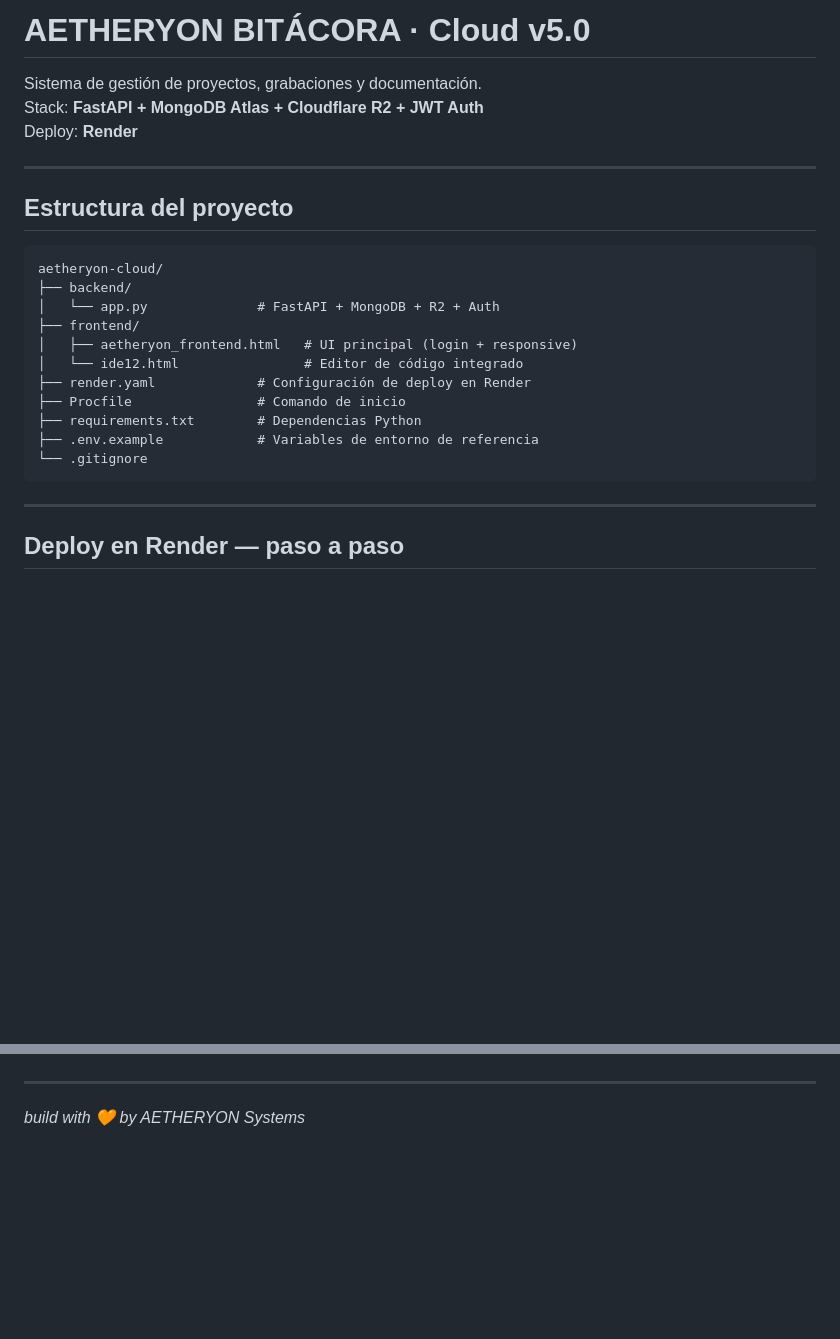
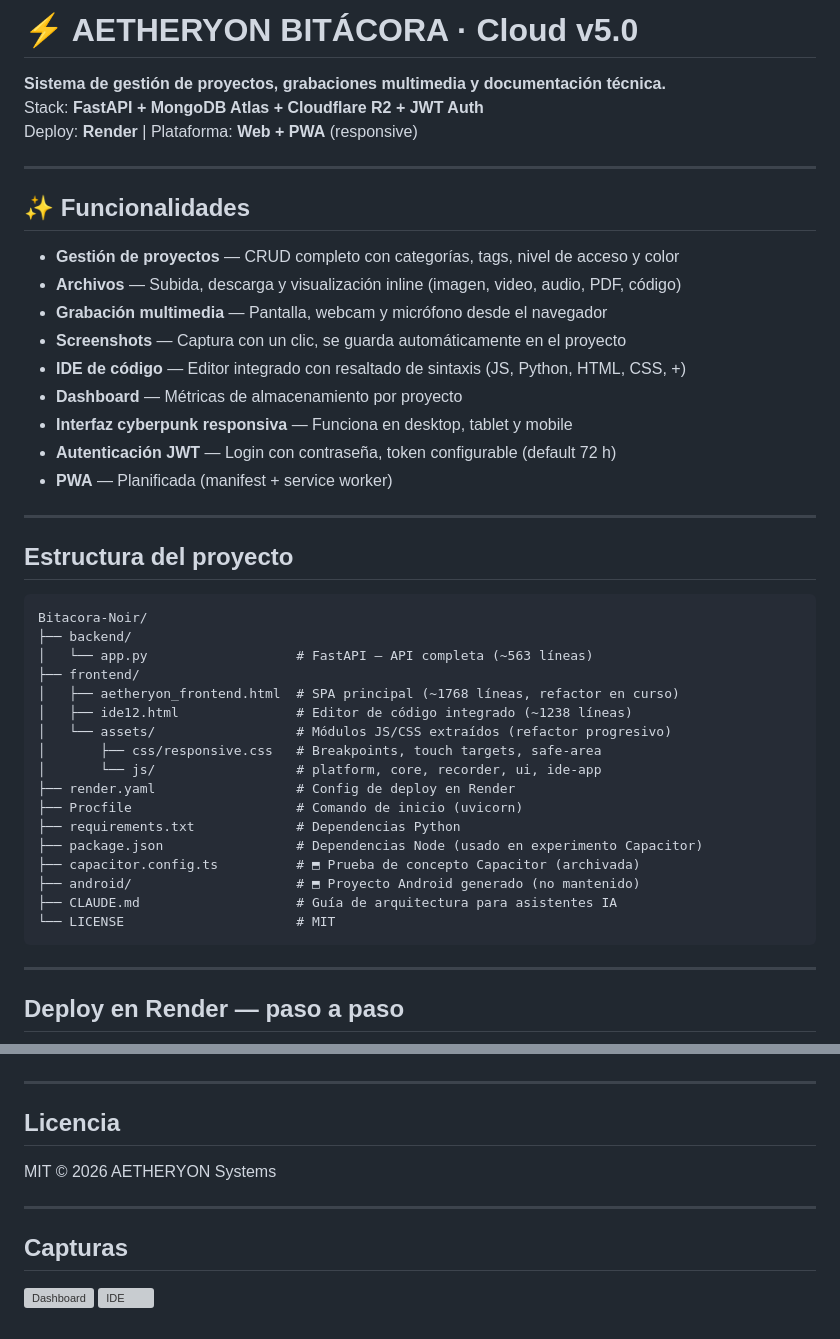
Before and after one commit to OpenAETH/bitacora-noir, a Markdown page: README.md, 2 parts joined by grey strips. Drawn GitHub-style; blank space fills up the shorter version; grey boxes are pictures that could not be loaded.

Commit message:
Mejora de README

````diff
--- a/README.md
+++ b/README.md
@@ -1,25 +1,45 @@
-# AETHERYON BITÁCORA · Cloud v5.0
+# ⚡ AETHERYON BITÁCORA · Cloud v5.0
 
-Sistema de gestión de proyectos, grabaciones y documentación.
+**Sistema de gestión de proyectos, grabaciones multimedia y documentación técnica.**
 Stack: **FastAPI + MongoDB Atlas + Cloudflare R2 + JWT Auth**
-Deploy: **Render**
+Deploy: **Render** | Plataforma: **Web + PWA** (responsive)
+
+---
+
+## ✨ Funcionalidades
+
+- **Gestión de proyectos** — CRUD completo con categorías, tags, nivel de acceso y color
+- **Archivos** — Subida, descarga y visualización inline (imagen, video, audio, PDF, código)
+- **Grabación multimedia** — Pantalla, webcam y micrófono desde el navegador
+- **Screenshots** — Captura con un clic, se guarda automáticamente en el proyecto
+- **IDE de código** — Editor integrado con resaltado de sintaxis (JS, Python, HTML, CSS, +)
+- **Dashboard** — Métricas de almacenamiento por proyecto
+- **Interfaz cyberpunk responsiva** — Funciona en desktop, tablet y mobile
+- **Autenticación JWT** — Login con contraseña, token configurable (default 72 h)
+- **PWA** — Planificada (manifest + service worker)
 
 ---
 
 ## Estructura del proyecto
 
 ```
-aetheryon-cloud/
+Bitacora-Noir/
 ├── backend/
-│   └── app.py              # FastAPI + MongoDB + R2 + Auth
+│   └── app.py                   # FastAPI — API completa (~563 líneas)
 ├── frontend/
-│   ├── aetheryon_frontend.html   # UI principal (login + responsive)
-│   └── ide12.html                # Editor de código integrado
-├── render.yaml             # Configuración de deploy en Render
-├── Procfile                # Comando de inicio
-├── requirements.txt        # Dependencias Python
-├── .env.example            # Variables de entorno de referencia
-└── .gitignore
+│   ├── aetheryon_frontend.html  # SPA principal (~1768 líneas, refactor en curso)
+│   ├── ide12.html               # Editor de código integrado (~1238 líneas)
+│   └── assets/                  # Módulos JS/CSS extraídos (refactor progresivo)
+│       ├── css/responsive.css   # Breakpoints, touch targets, safe-area
+│       └── js/                  # platform, core, recorder, ui, ide-app
+├── render.yaml                  # Config de deploy en Render
+├── Procfile                     # Comando de inicio (uvicorn)
+├── requirements.txt             # Dependencias Python
+├── package.json                 # Dependencias Node (usado en experimento Capacitor)
+├── capacitor.config.ts          # ⬒ Prueba de concepto Capacitor (archivada)
+├── android/                     # ⬒ Proyecto Android generado (no mantenido)
+├── CLAUDE.md                    # Guía de arquitectura para asistentes IA
+└── LICENSE                      # MIT
 ```
 
 ---
@@ -130,4 +175,13 @@ Todos los endpoints excepto `/api/auth/login` y `/api/health` requieren
 
 ---
 
-*build with 🧡 by AETHERYON Systems*
+## Licencia
+
+MIT © 2026 AETHERYON Systems
+
+---
+
+## Capturas
+
+![Dashboard](Screenshot1.png)
+![IDE](Screenshot2.png)
````
Also changed, not shown: other parts of README.md (+29 -4 lines).
